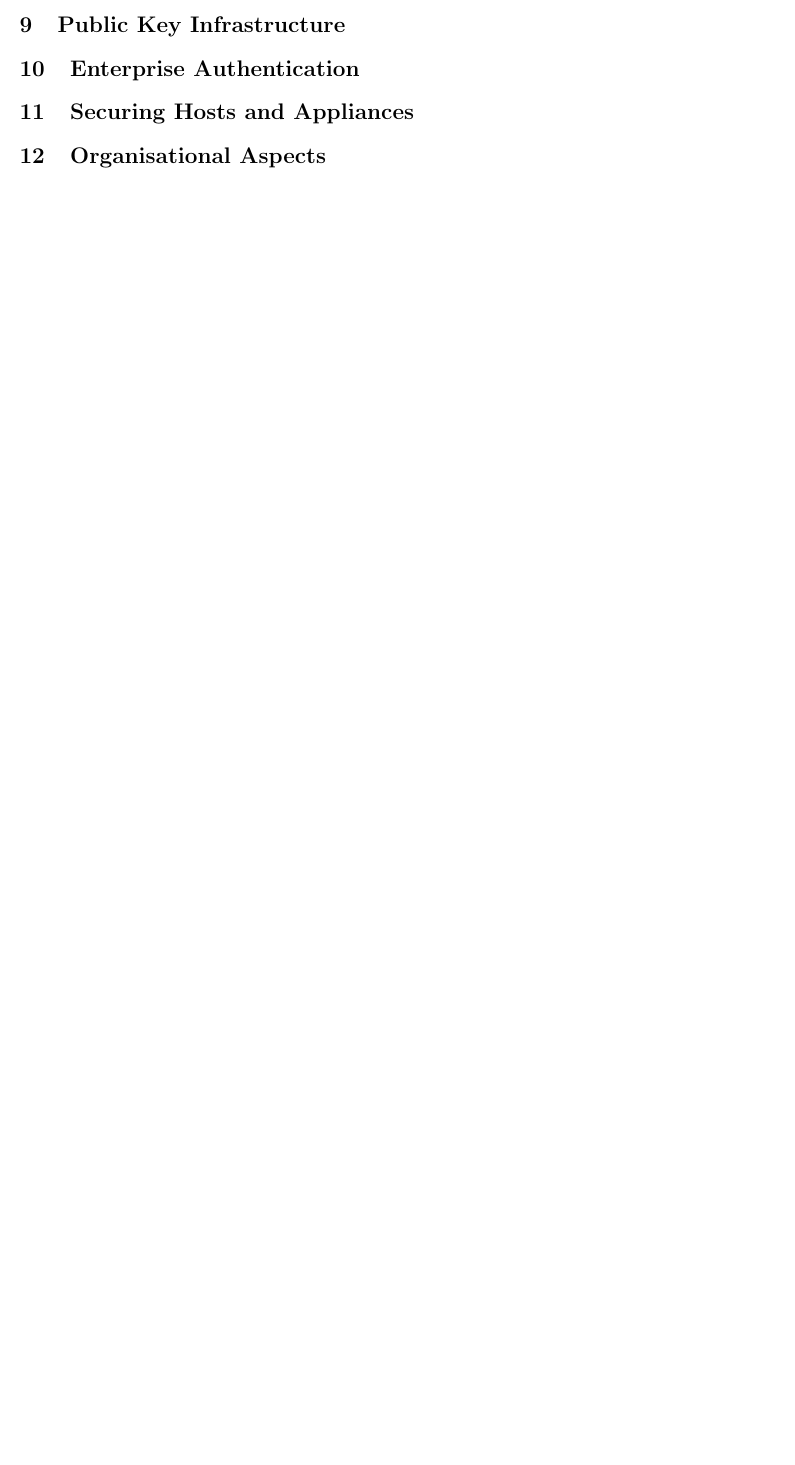
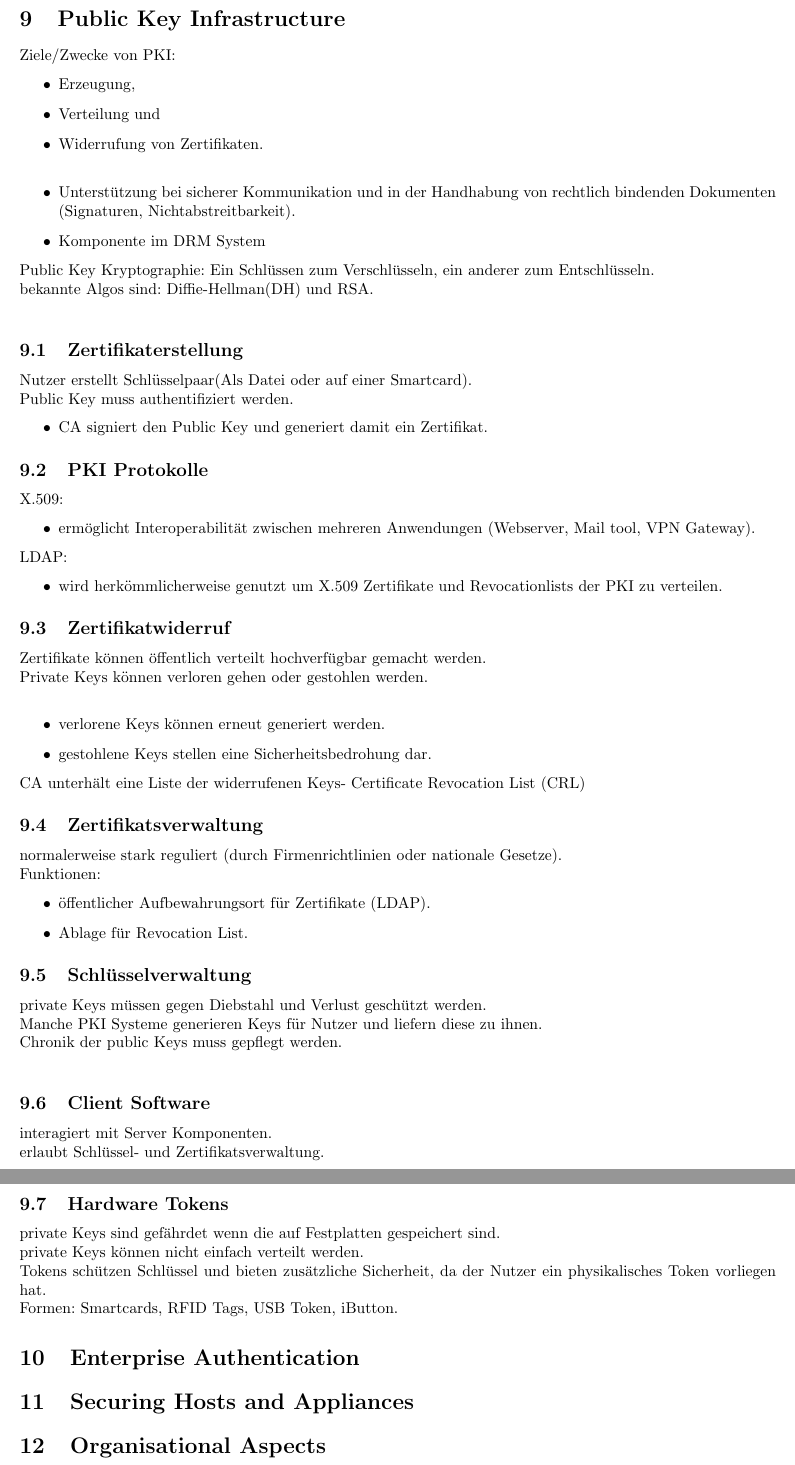
Before and after one commit to ZusammenfassungenBaMaUniHro/Netzbasierte-Anwendungen-und-Dienste, a LaTeX document (nass.tex): part of page 12 of 12 before the commit and two parts of pages 13 and 14 of 14 after it, the two joined at a grey line, cut so that both start at the same text, the shorter picture padded with empty space. Compiled offline with pdfLaTeX.

Commit message:
VL 080 and 100 added

```diff
--- a/nass.tex
+++ b/nass.tex
@@ -586,5 +628,57 @@ Annahme:
 \section{Public Key Infrastructure}
 %100_PKI.pdf
+Ziele/Zwecke von PKI:
+\begin{itemize}
+	\item Erzeugung,
+    \item Verteilung und
+    \item Widerrufung von Zertifikaten.\\
+    \item Unterstützung bei sicherer Kommunikation und in der Handhabung von rechtlich bindenden Dokumenten (Signaturen, Nichtabstreitbarkeit).
+    \item Komponente im DRM System
+\end{itemize}
+Public Key Kryptographie: Ein Schlüssen zum Verschlüsseln, ein anderer zum Entschlüsseln.\\
+bekannte Algos sind: Diffie-Hellman(DH) und RSA.\\
+\subsection{Zertifikaterstellung}
+Nutzer erstellt Schlüsselpaar(Als Datei oder auf einer Smartcard).\\
+Public Key muss authentifiziert werden.
+\begin{itemize}
+	\item CA signiert den Public Key und generiert damit ein Zertifikat.
+\end{itemize}
+\subsection{PKI Protokolle}
+X.509:
+\begin{itemize}
+	\item ermöglicht Interoperabilität zwischen mehreren Anwendungen (Webserver, Mail tool, VPN Gateway).
+\end{itemize}
+LDAP:
+\begin{itemize}
+	\item wird herkömmlicherweise genutzt um X.509 Zertifikate und Revocationlists der PKI zu verteilen.
+\end{itemize}
+\subsection{Zertifikatwiderruf}
+Zertifikate können öffentlich verteilt hochverfügbar gemacht werden.\\
+Private Keys können verloren gehen oder gestohlen werden.\\
+\begin{itemize}
+	\item verlorene Keys können erneut generiert werden.
+    \item gestohlene Keys stellen eine Sicherheitsbedrohung dar.
+\end{itemize}
+CA unterhält eine Liste der widerrufenen Keys- Certificate Revocation List (CRL)
+\subsection{Zertifikatsverwaltung}
+normalerweise stark reguliert (durch Firmenrichtlinien oder nationale Gesetze).\\
+Funktionen:
+\begin{itemize}
+	\item öffentlicher Aufbewahrungsort für Zertifikate (LDAP).
+    \item Ablage für Revocation List.
+\end{itemize}
+\subsection{Schlüsselverwaltung}
+private Keys müssen gegen Diebstahl und Verlust geschützt werden.\\
+Manche PKI Systeme generieren Keys für Nutzer und liefern diese zu ihnen.\\
+Chronik der public Keys muss gepflegt werden.\\
+\subsection{Client Software}
+interagiert mit Server Komponenten.\\
+erlaubt Schlüssel- und Zertifikatsverwaltung.\\
+\subsection{Hardware Tokens}
+private Keys sind gefährdet wenn die auf Festplatten gespeichert sind.\\
+private Keys können nicht einfach verteilt werden.\\
+Tokens schützen Schlüssel und bieten zusätzliche Sicherheit, da der Nutzer ein physikalisches Token vorliegen hat.\\
+Formen: Smartcards, RFID Tags, USB Token, iButton.
 
 \section{Enterprise Authentication}
 %110_Enterprise_Authentication.pdf
```
Also changed, not shown: nass.pdf, nass.tex (42 more changed lines).
